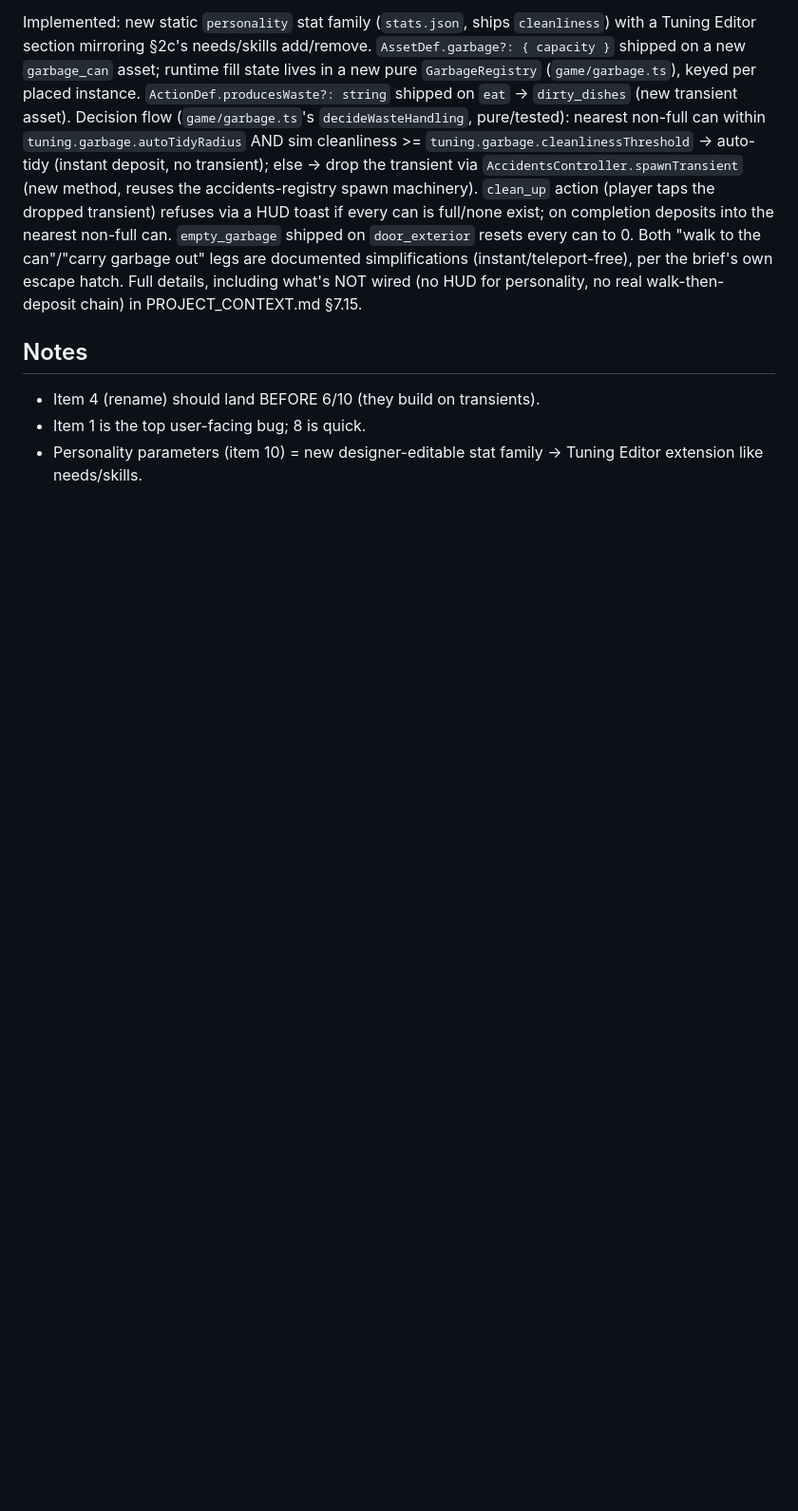
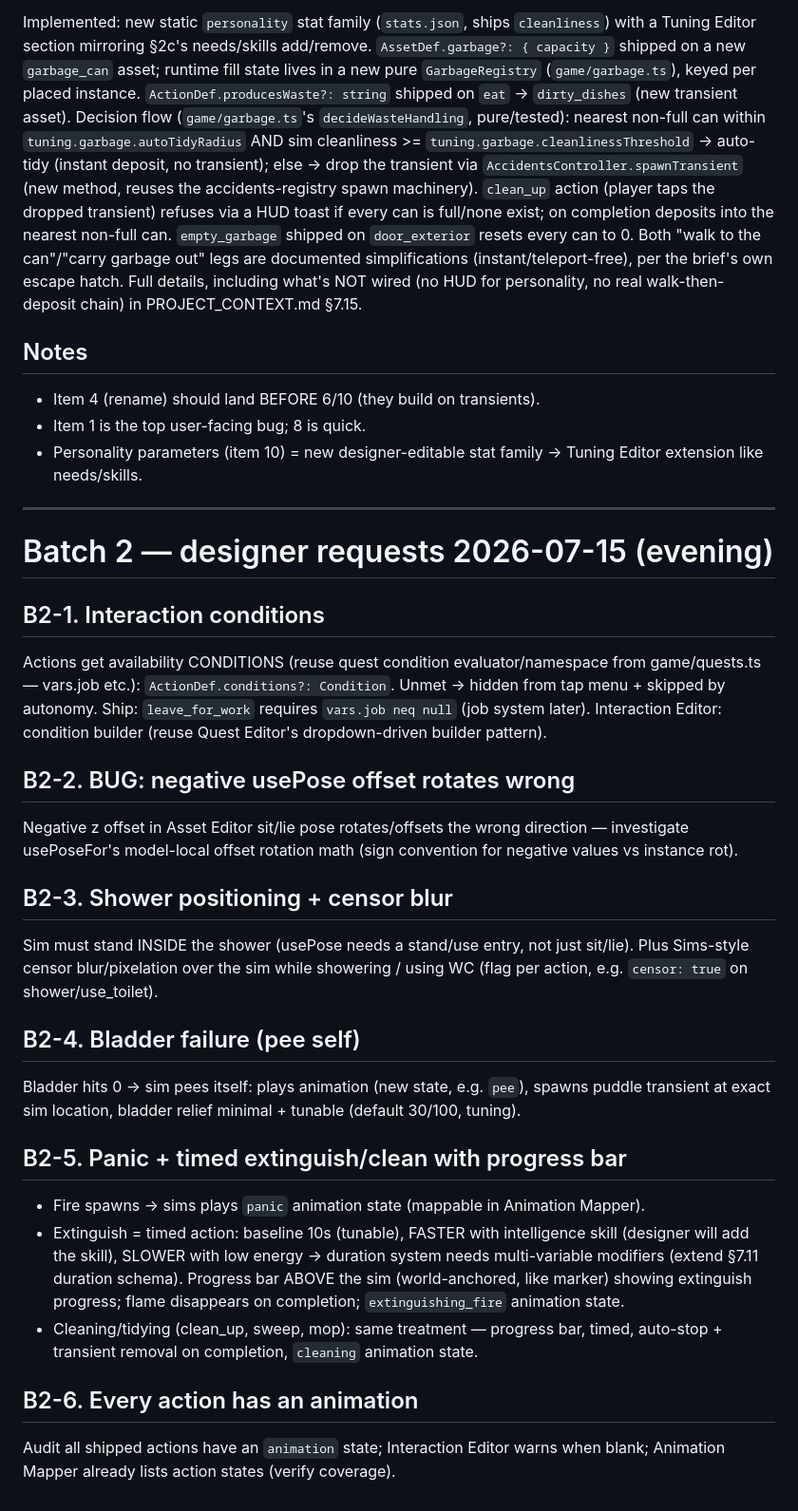
Before and after one commit to dkadaj75-dev/Toronto-TheImmigrationGame, a Markdown page: ROADMAP_NEXT.md, the part around the change. Shown at 95% size. Rendered like a GitHub page; blank space fills up the shorter version.

Commit message:
ROADMAP_NEXT batch 2: designer requests 07-15 evening (6 slices)
Co-Authored-By: Claude Fable 5 <noreply@anthropic.com>

```diff
--- a/ROADMAP_NEXT.md
+++ b/ROADMAP_NEXT.md
@@ -50,3 +50,27 @@ Implemented: new static `personality` stat family (`stats.json`, ships `cleanlin
 - Item 4 (rename) should land BEFORE 6/10 (they build on transients).
 - Item 1 is the top user-facing bug; 8 is quick.
 - Personality parameters (item 10) = new designer-editable stat family → Tuning Editor extension like needs/skills.
+
+---
+
+# Batch 2 — designer requests 2026-07-15 (evening)
+
+## B2-1. Interaction conditions
+Actions get availability CONDITIONS (reuse quest condition evaluator/namespace from game/quests.ts — vars.job etc.): `ActionDef.conditions?: Condition`. Unmet → hidden from tap menu + skipped by autonomy. Ship: `leave_for_work` requires `vars.job neq null` (job system later). Interaction Editor: condition builder (reuse Quest Editor's dropdown-driven builder pattern).
+
+## B2-2. BUG: negative usePose offset rotates wrong
+Negative z offset in Asset Editor sit/lie pose rotates/offsets the wrong direction — investigate usePoseFor's model-local offset rotation math (sign convention for negative values vs instance rot).
+
+## B2-3. Shower positioning + censor blur
+Sim must stand INSIDE the shower (usePose needs a stand/use entry, not just sit/lie). Plus Sims-style censor blur/pixelation over the sim while showering / using WC (flag per action, e.g. `censor: true` on shower/use_toilet).
+
+## B2-4. Bladder failure (pee self)
+Bladder hits 0 → sim pees itself: plays animation (new state, e.g. `pee`), spawns puddle transient at exact sim location, bladder relief minimal + tunable (default 30/100, tuning).
+
+## B2-5. Panic + timed extinguish/clean with progress bar
+- Fire spawns → sims plays `panic` animation state (mappable in Animation Mapper).
+- Extinguish = timed action: baseline 10s (tunable), FASTER with intelligence skill (designer will add the skill), SLOWER with low energy → duration system needs multi-variable modifiers (extend §7.11 duration schema). Progress bar ABOVE the sim (world-anchored, like marker) showing extinguish progress; flame disappears on completion; `extinguishing_fire` animation state.
+- Cleaning/tidying (clean_up, sweep, mop): same treatment — progress bar, timed, auto-stop + transient removal on completion, `cleaning` animation state.
+
+## B2-6. Every action has an animation
+Audit all shipped actions have an `animation` state; Interaction Editor warns when blank; Animation Mapper already lists action states (verify coverage).
```
